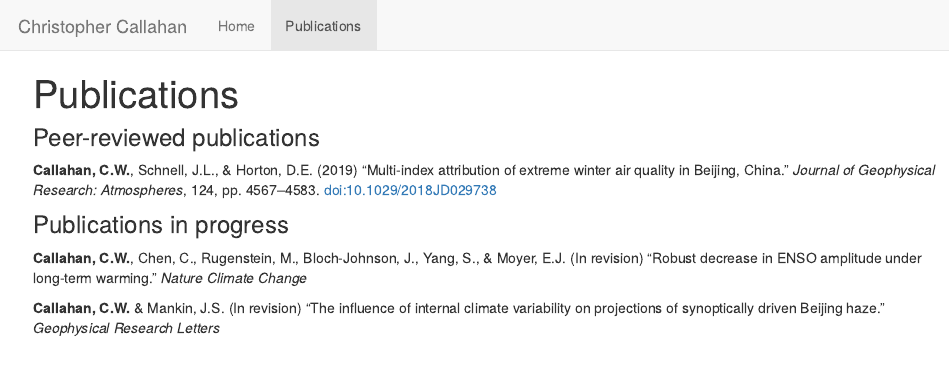
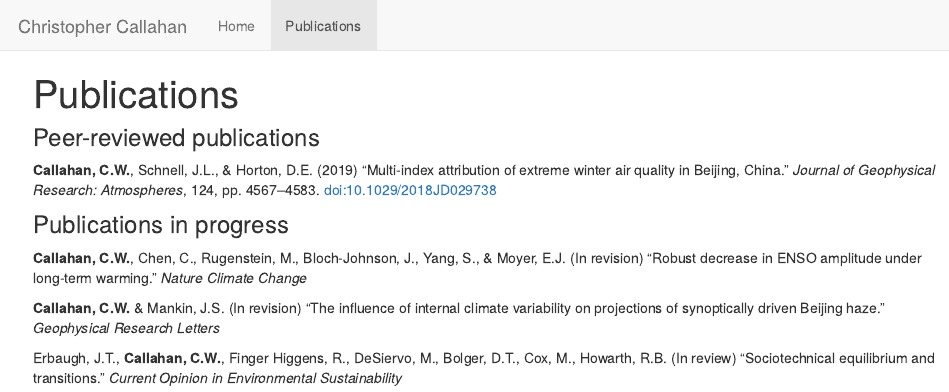
Before and after one commit to ccallahan45/ccallahan45.github.io, an R Markdown document (Publications.Rmd): the page in a window 1100 px wide, from its top. The pictures show the output file Publications.html that the author committed with the source, opened offline; library style sheets and scripts come from the installed R packages.

Commit message:
Added to pubs page

```diff
--- a/Publications.Rmd
+++ b/Publications.Rmd
@@ -11,3 +11,5 @@ title: "Publications"
 **Callahan, C.W.**, Chen, C., Rugenstein, M., Bloch-Johnson, J., Yang, S., & Moyer, E.J. (In revision) “Robust decrease in ENSO amplitude under long-term warming.” *Nature Climate Change*
 
 **Callahan, C.W.** & Mankin, J.S. (In revision) “The influence of internal climate variability on projections of synoptically driven Beijing haze.” *Geophysical Research Letters*
+
+Erbaugh, J.T., **Callahan, C.W.**, Finger Higgens, R., DeSiervo, M., Bolger, D.T., Cox, M., Howarth, R.B. (In review) “Sociotechnical equilibrium and transitions.” *Current Opinion in Environmental Sustainability*
```
Also changed, not shown: Publications.html.
